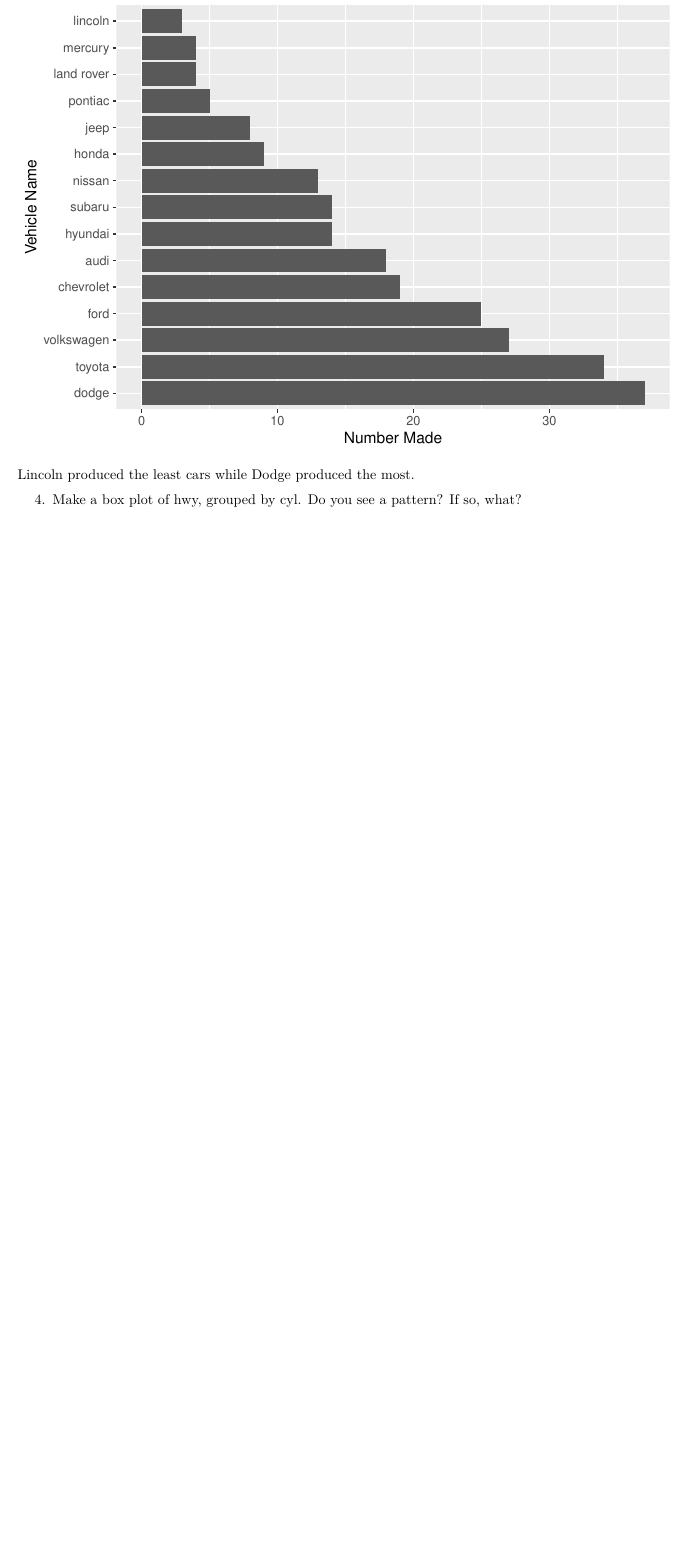
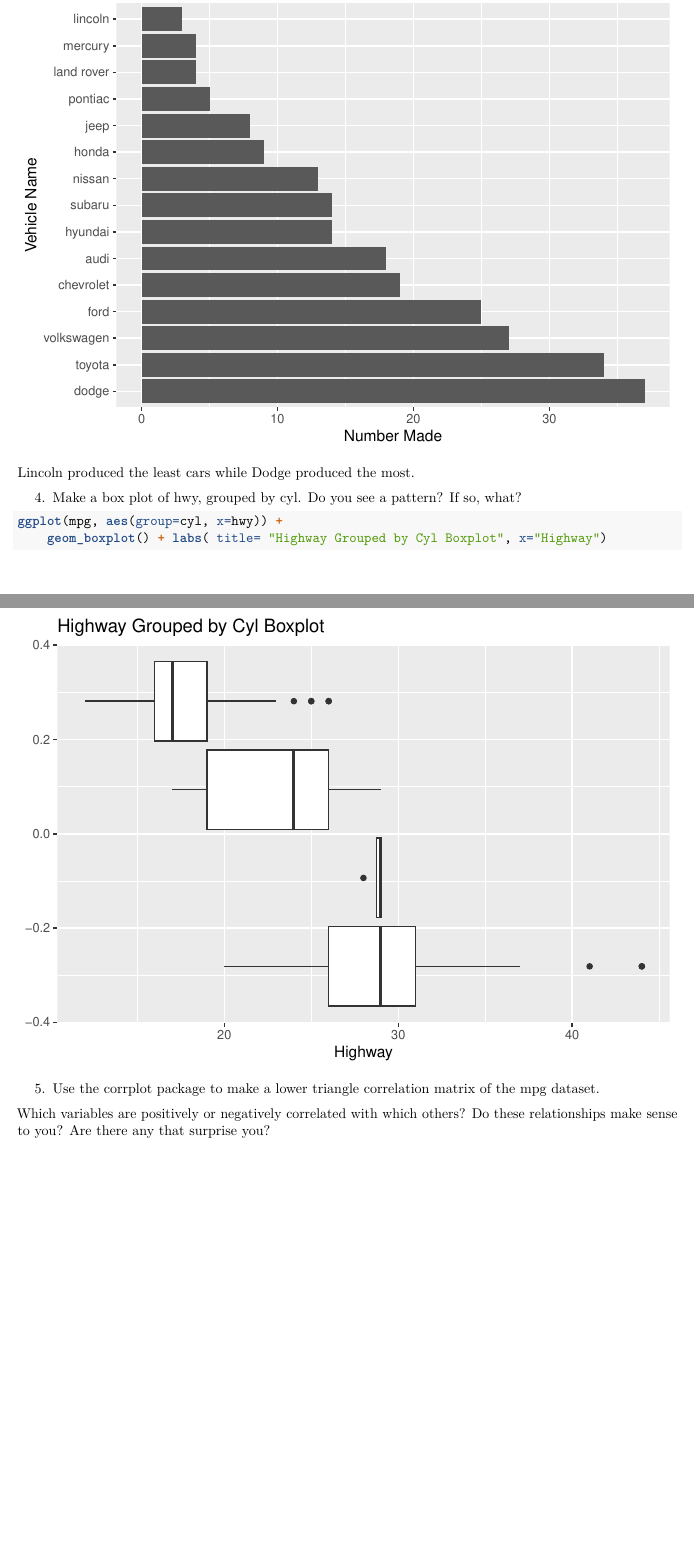
Before and after one commit to ankpatt/homework-1--131, an R Markdown document (131 hw 1.Rmd): part of page 5 of 5 before the commit and two parts of pages 5 and 6 of 6 after it, the two joined at a grey line, cut so that both start at the same text, the shorter picture padded with empty space. Rendered offline with R 4.5, knitr and Pandoc, then LaTeX, with nearby package versions.

Commit message:
pstat131 hw1

````diff
--- a/131 hw 1.Rmd
+++ b/131 hw 1.Rmd
@@ -100,5 +100,15 @@
 4. Make a box plot of hwy, grouped by cyl. Do you see a pattern? If so, what?
 
 ```{r}
+ggplot(mpg, aes(group=cyl, x=hwy)) +
+    geom_boxplot() + labs( title= "Highway Grouped by Cyl Boxplot", x="Highway")
+```
+
+
+5. Use the corrplot package to make a lower triangle correlation matrix of the mpg dataset.
+
+Which variables are positively or negatively correlated with which others? Do these relationships make sense to you? Are there any that surprise you?
+
+```{r}
 
 ```
````
